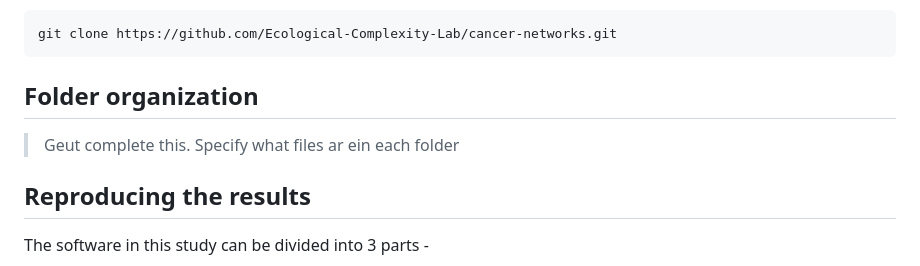
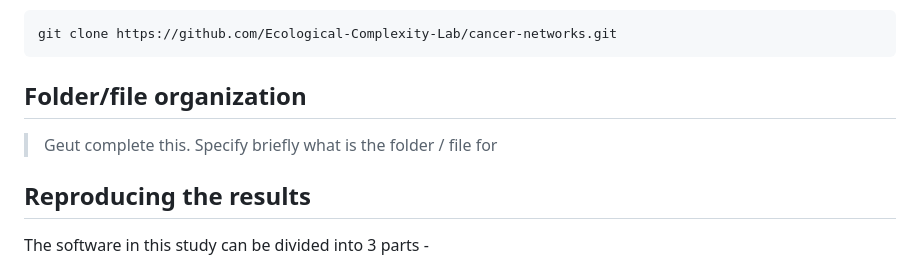
Before and after one commit to Ecological-Complexity-Lab/cancer-networks, a Markdown page: README.md, the part around the change. Drawn GitHub-style.

```diff
--- a/README.md
+++ b/README.md
@@ -46,8 +46,8 @@ You can download a copy of all the files in this repository by cloning the
 
     git clone https://github.com/Ecological-Complexity-Lab/cancer-networks.git
 
-## Folder organization
-> Geut complete this. Specify what files ar ein each folder
+## Folder/file organization
+> Geut complete this. Specify briefly what is the folder / file for
 
 ## Reproducing the results
 
```
